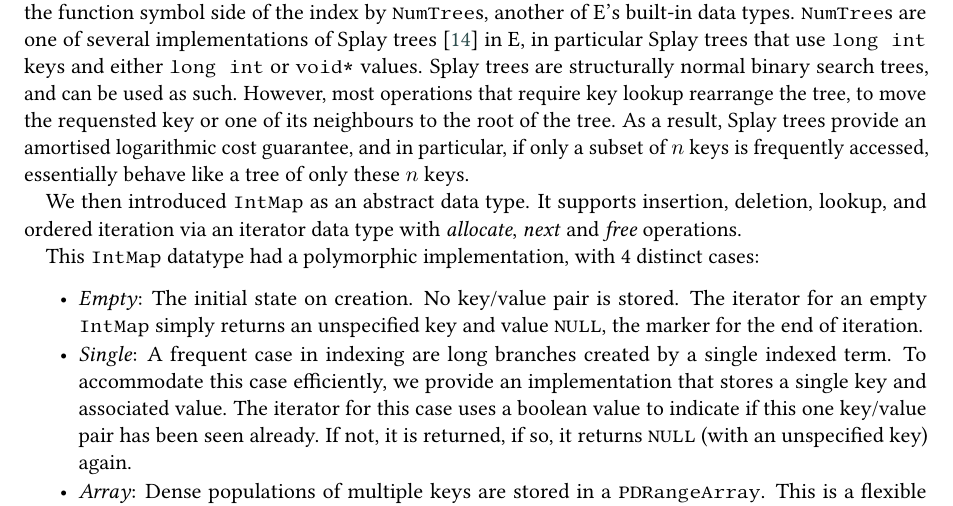
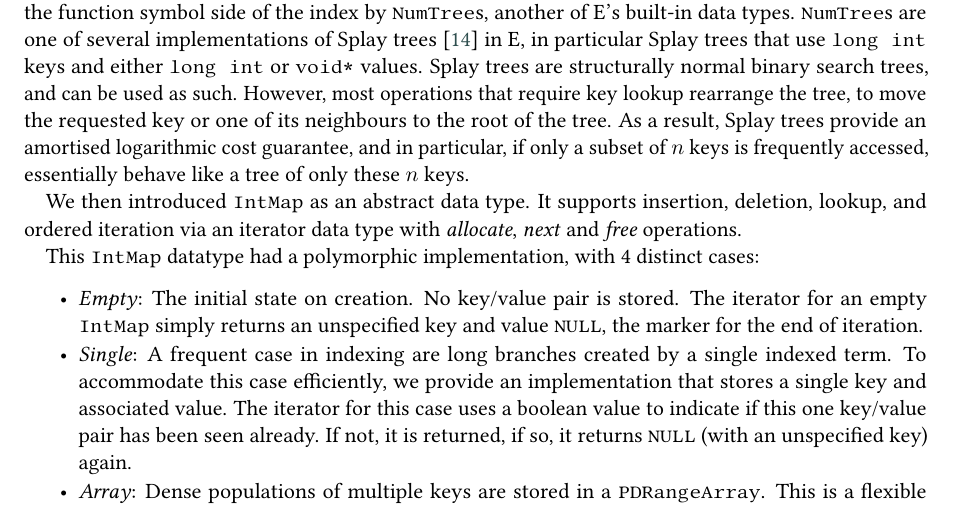
Before and after one commit to aallbert/paar-paper, a LaTeX document (eisfeld_schulz_intmap.tex): part of page 3 of 13, cut so that both start at the same text. Compiled offline with pdfLaTeX; a LaTeX package or settings file that is missing is left out.

Commit message:
even more spelling corrections

```diff
--- a/eisfeld_schulz_intmap.tex
+++ b/eisfeld_schulz_intmap.tex
@@ -223,7 +223,7 @@ trees~\cite{ST:JACM-85} in E, in particular Splay trees that use
 \texttt{long int} keys and either \texttt{long int} or \texttt{void*}
 values. Splay trees are structurally normal binary search trees, and
 can be used as such. However, most operations that require key lookup
-rearrange the tree, to move the requensted key or one of its
+rearrange the tree, to move the requested key or one of its
 neighbours to the root of the tree. As a result, Splay trees provide
 an amortised logarithmic cost guarantee, and in particular, if only a
 subset of $n$ keys is frequently accessed, essentially behave like a
```
Also changed, not shown: eisfeld_schulz_intmap.tex (2 more changed lines).
